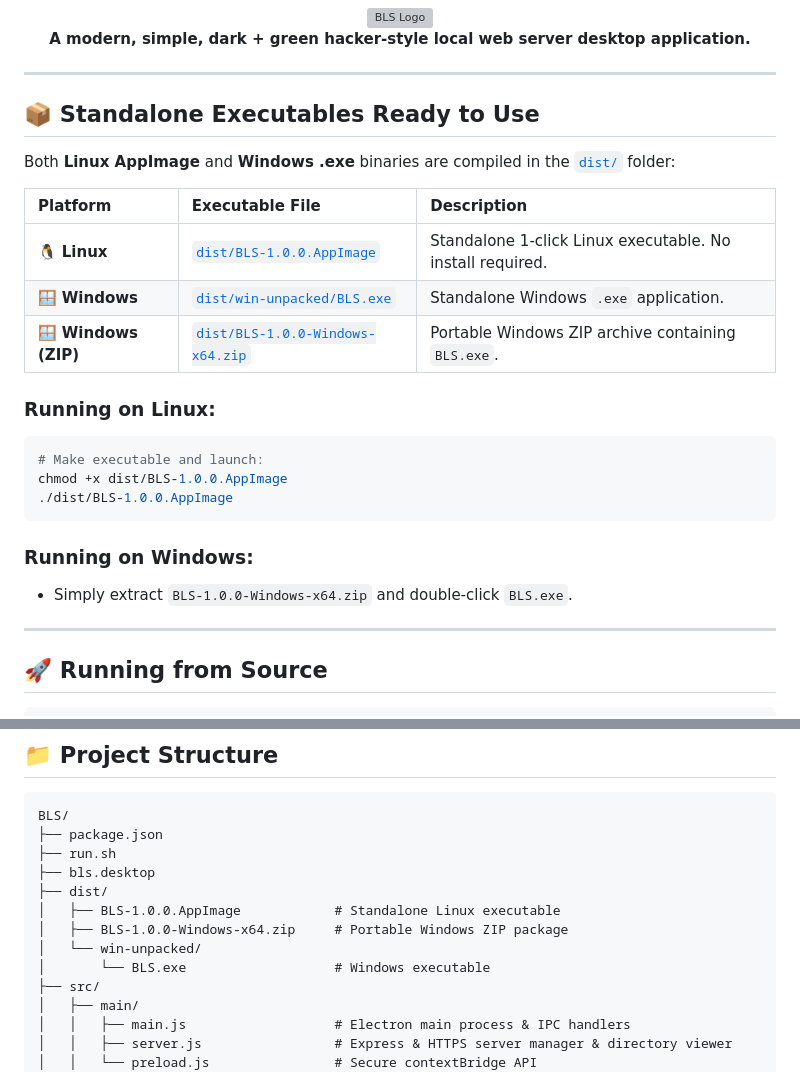
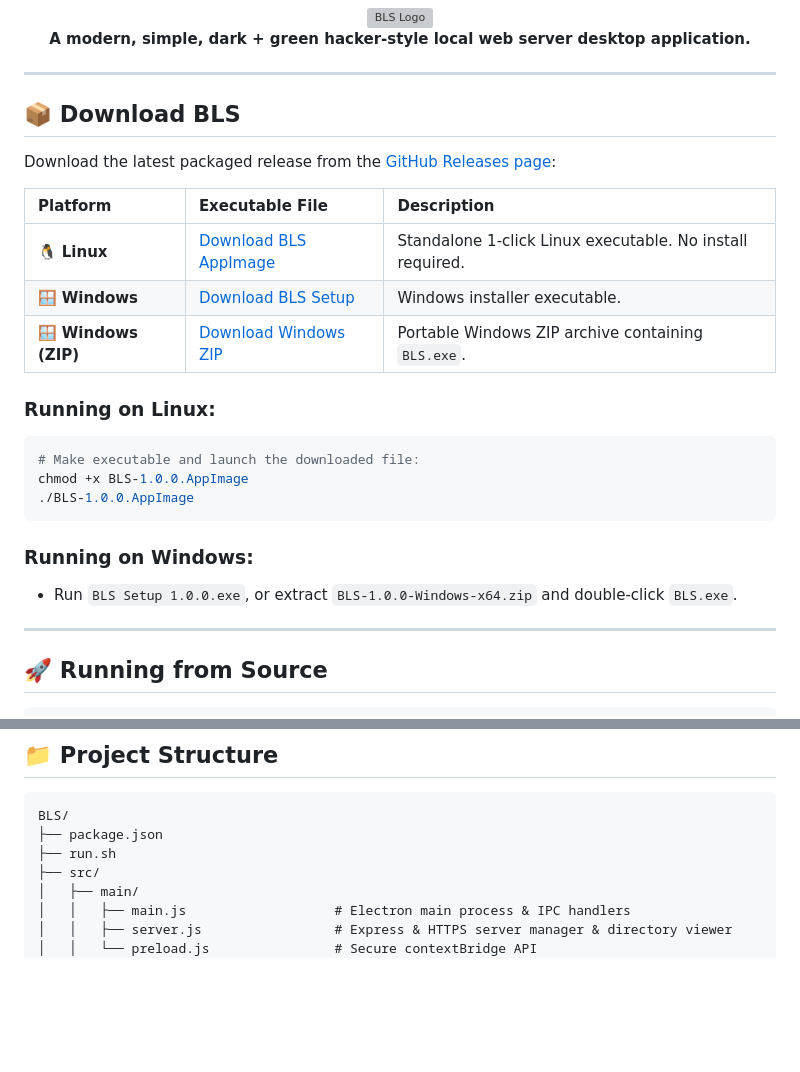
Before and after one commit to Binamra-Sapkota/BLS, a Markdown page: README.md, 2 parts joined by grey strips. Drawn GitHub-style; blank space fills up the shorter version; grey boxes are pictures that could not be loaded.

Commit message:
docs: link downloadable release assets

````diff
--- a/README.md
+++ b/README.md
@@ -8,25 +8,25 @@
 
 ---
 
-## 📦 Standalone Executables Ready to Use
+## 📦 Download BLS
 
-Both **Linux AppImage** and **Windows .exe** binaries are compiled in the [`dist/`](dist/) folder:
+Download the latest packaged release from the [GitHub Releases page](https://github.com/Binamra-Sapkota/BLS/releases/latest):
 
 | Platform | Executable File | Description |
 | :--- | :--- | :--- |
-| 🐧 **Linux** | [`dist/BLS-1.0.0.AppImage`](dist/BLS-1.0.0.AppImage) | Standalone 1-click Linux executable. No install required. |
-| 🪟 **Windows** | [`dist/win-unpacked/BLS.exe`](dist/win-unpacked/BLS.exe) | Standalone Windows `.exe` application. |
-| 🪟 **Windows (ZIP)** | [`dist/BLS-1.0.0-Windows-x64.zip`](dist/BLS-1.0.0-Windows-x64.zip) | Portable Windows ZIP archive containing `BLS.exe`. |
+| 🐧 **Linux** | [Download BLS AppImage](https://github.com/Binamra-Sapkota/BLS/releases/download/v1.0.0/BLS-1.0.0.AppImage) | Standalone 1-click Linux executable. No install required. |
+| 🪟 **Windows** | [Download BLS Setup](https://github.com/Binamra-Sapkota/BLS/releases/download/v1.0.0/BLS%20Setup%201.0.0.exe) | Windows installer executable. |
+| 🪟 **Windows (ZIP)** | [Download Windows ZIP](https://github.com/Binamra-Sapkota/BLS/releases/download/v1.0.0/BLS-1.0.0-Windows-x64.zip) | Portable Windows ZIP archive containing `BLS.exe`. |
 
 ### Running on Linux:
 ```bash
-# Make executable and launch:
-chmod +x dist/BLS-1.0.0.AppImage
-./dist/BLS-1.0.0.AppImage
+# Make executable and launch the downloaded file:
+chmod +x BLS-1.0.0.AppImage
+./BLS-1.0.0.AppImage
 ```
 
 ### Running on Windows:
-- Simply extract `BLS-1.0.0-Windows-x64.zip` and double-click `BLS.exe`.
+- Run `BLS Setup 1.0.0.exe`, or extract `BLS-1.0.0-Windows-x64.zip` and double-click `BLS.exe`.
 
 ---
 
@@ -82,12 +82,6 @@ npm start
 BLS/
 ├── package.json
 ├── run.sh
-├── bls.desktop
-├── dist/
-│   ├── BLS-1.0.0.AppImage            # Standalone Linux executable
-│   ├── BLS-1.0.0-Windows-x64.zip     # Portable Windows ZIP package
-│   └── win-unpacked/
-│       └── BLS.exe                   # Windows executable
 ├── src/
 │   ├── main/
 │   │   ├── main.js                   # Electron main process & IPC handlers
````
